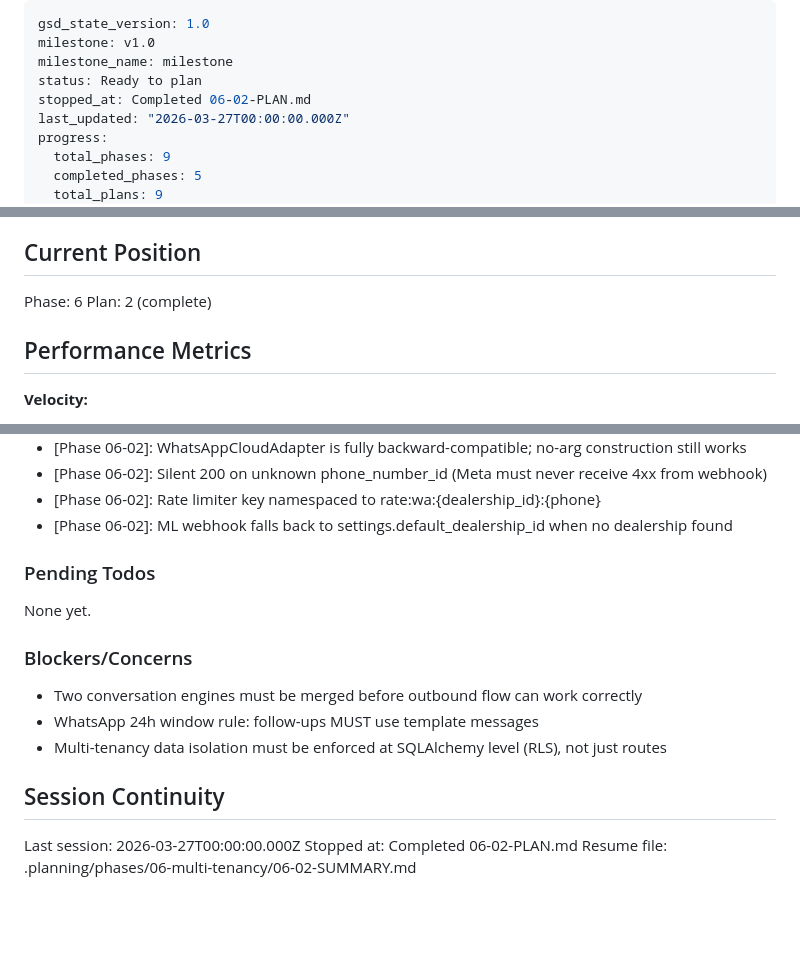
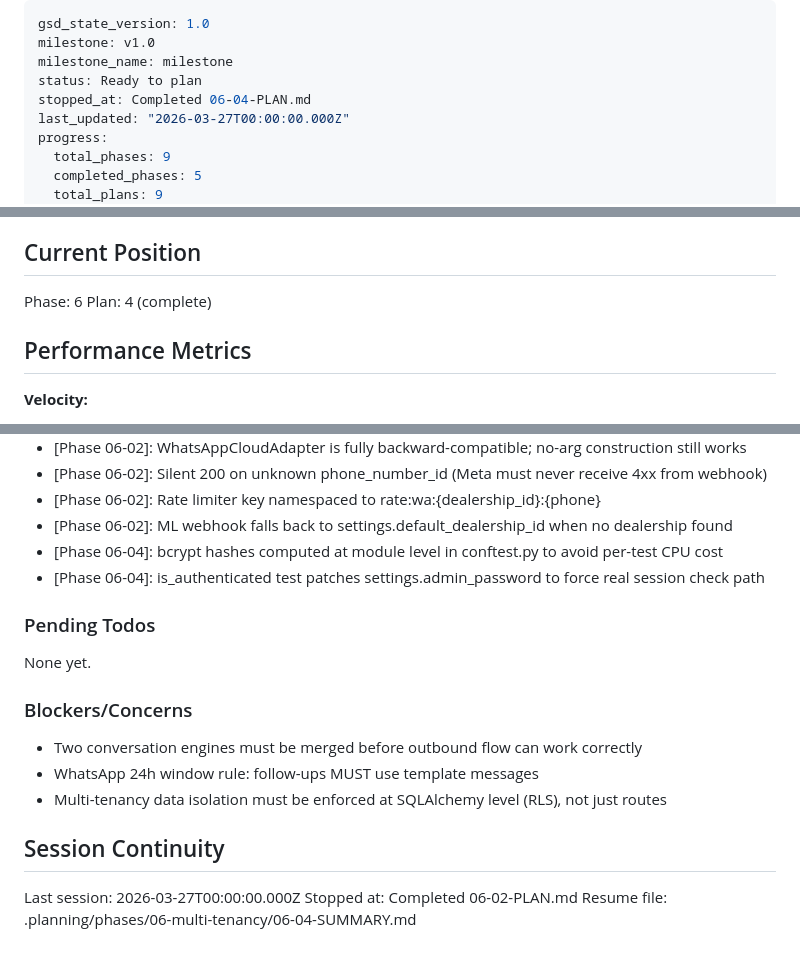
Before and after one commit to mccarthy606/autodealer-ai-assistant, a Markdown page: .planning/STATE.md, 3 parts joined by grey strips. GitHub-like rendering; blank space fills up the shorter version.

Commit message:
docs(06-04): complete multi-tenancy tests plan — SUMMARY + STATE update
- Create 06-04-SUMMARY.md with full task documentation
- Update 06-04-PLAN.md status to complete
- Advance STATE.md to Plan 4, record decisions and metrics

```diff
--- a/.planning/STATE.md
+++ b/.planning/STATE.md
@@ -3,7 +3,7 @@ gsd_state_version: 1.0
 milestone: v1.0
 milestone_name: milestone
 status: Ready to plan
-stopped_at: Completed 06-02-PLAN.md
+stopped_at: Completed 06-04-PLAN.md
 last_updated: "2026-03-27T00:00:00.000Z"
 progress:
   total_phases: 9
@@ -24,7 +24,7 @@ See: .planning/PROJECT.md (updated 2026-03-27)
 ## Current Position
 
 Phase: 6
-Plan: 2 (complete)
+Plan: 4 (complete)
 
 ## Performance Metrics
 
@@ -80,6 +81,8 @@ Recent decisions affecting current work:
 - [Phase 06-02]: Silent 200 on unknown phone_number_id (Meta must never receive 4xx from webhook)
 - [Phase 06-02]: Rate limiter key namespaced to rate:wa:{dealership_id}:{phone}
 - [Phase 06-02]: ML webhook falls back to settings.default_dealership_id when no dealership found
+- [Phase 06-04]: bcrypt hashes computed at module level in conftest.py to avoid per-test CPU cost
+- [Phase 06-04]: is_authenticated test patches settings.admin_password to force real session check path
 
 ### Pending Todos
 
@@ -95,4 +98,4 @@ None yet.
 
 Last session: 2026-03-27T00:00:00.000Z
 Stopped at: Completed 06-02-PLAN.md
-Resume file: .planning/phases/06-multi-tenancy/06-02-SUMMARY.md
+Resume file: .planning/phases/06-multi-tenancy/06-04-SUMMARY.md
```
Also changed, not shown: other parts of .planning/STATE.md (+1 -0 lines), 2 other files.
